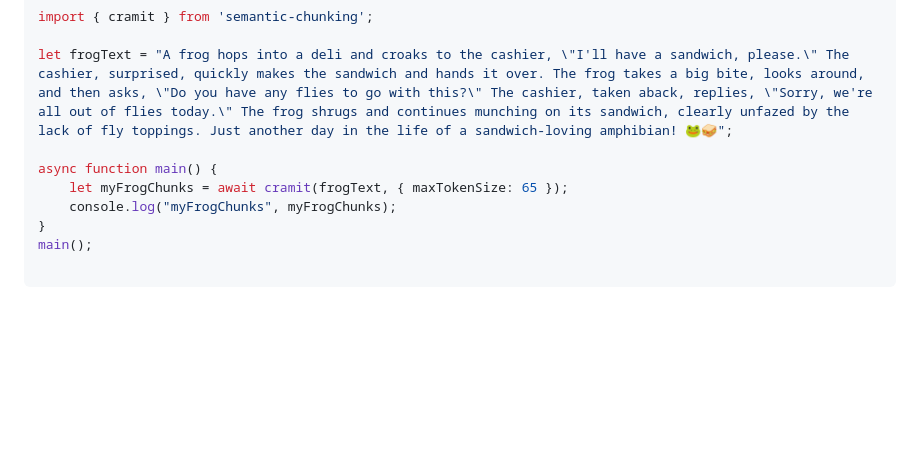
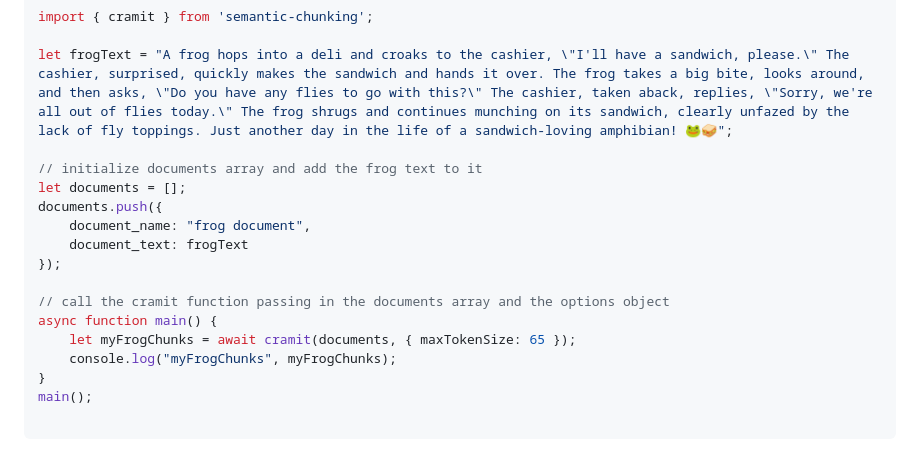
Before and after one commit to jparkerweb/semantic-chunking, a Markdown page: README.md, the part around the change. Drawn GitHub-style; blank space fills up the shorter version.

Commit message:
update cramit example in docs to use documents array

```diff
--- a/README.md
+++ b/README.md
@@ -224,8 +224,16 @@ import { cramit } from 'semantic-chunking';
 
 let frogText = "A frog hops into a deli and croaks to the cashier, \"I'll have a sandwich, please.\" The cashier, surprised, quickly makes the sandwich and hands it over. The frog takes a big bite, looks around, and then asks, \"Do you have any flies to go with this?\" The cashier, taken aback, replies, \"Sorry, we're all out of flies today.\" The frog shrugs and continues munching on its sandwich, clearly unfazed by the lack of fly toppings. Just another day in the life of a sandwich-loving amphibian! 🐸🥪";
 
+// initialize documents array and add the frog text to it
+let documents = [];
+documents.push({
+    document_name: "frog document",
+    document_text: frogText
+});
+
+// call the cramit function passing in the documents array and the options object
 async function main() {
-    let myFrogChunks = await cramit(frogText, { maxTokenSize: 65 });
+    let myFrogChunks = await cramit(documents, { maxTokenSize: 65 });
     console.log("myFrogChunks", myFrogChunks);
 }
 main();
```
